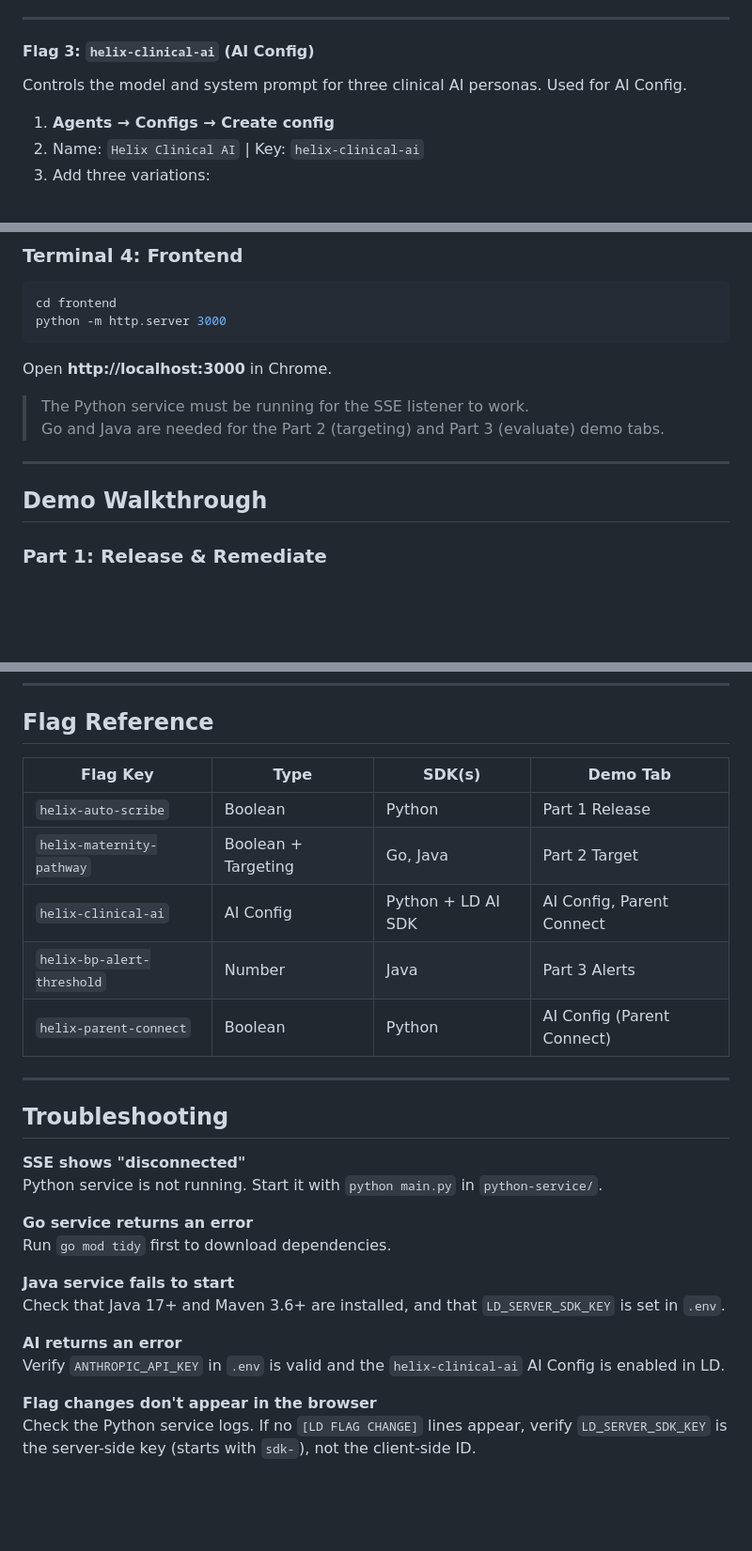
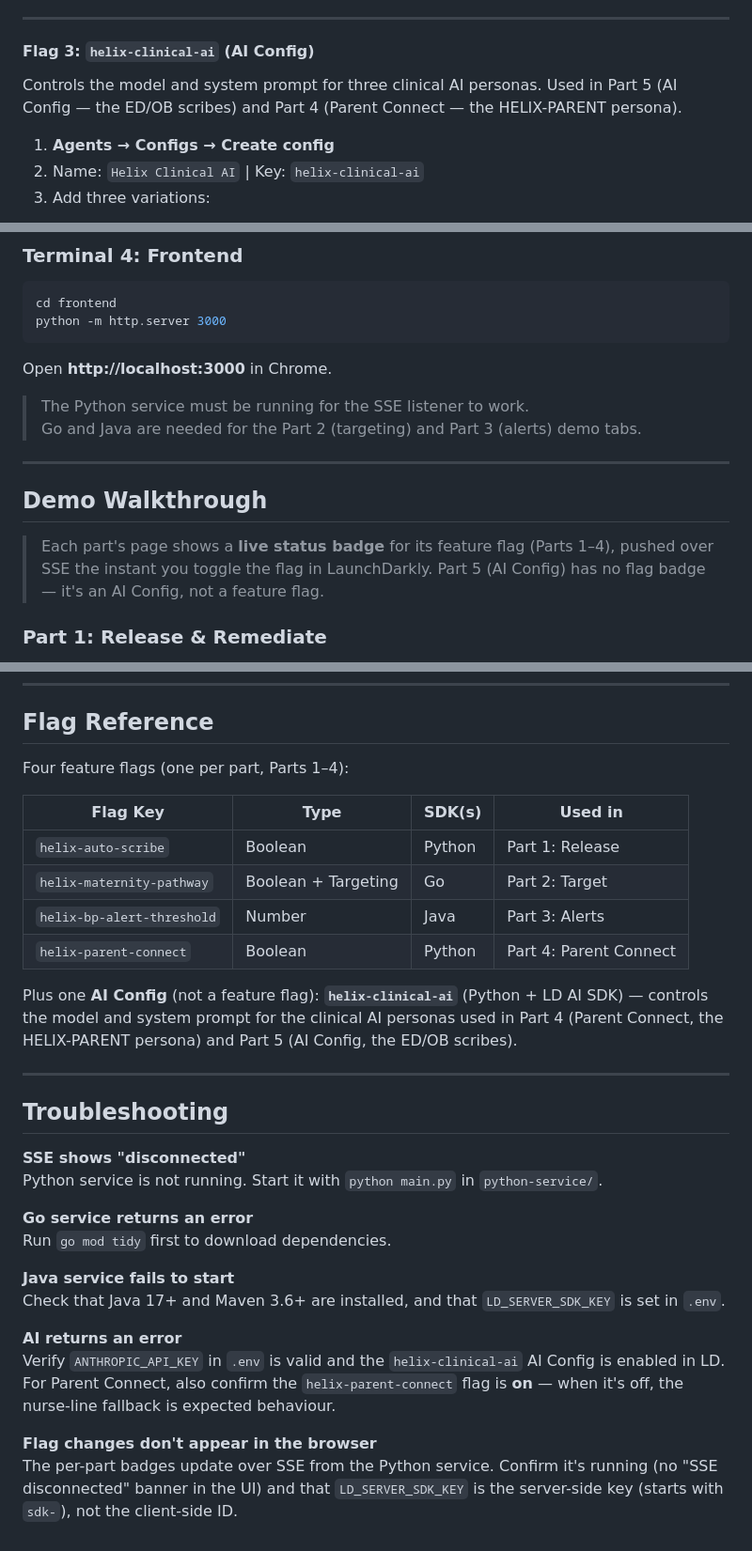
Before and after one commit to sepdesign/LD_Helix_Demo, a Markdown page: README.md, 3 parts joined by grey strips. Shown at 94% size. Rendered like a GitHub page; blank space fills up the shorter version.

```diff
--- a/README.md
+++ b/README.md
@@ -157,7 +157,7 @@ Controls who sees the new Maternity Care Pathway module. Used in Part 2.
 
 #### Flag 3: `helix-clinical-ai` (AI Config)
 
-Controls the model and system prompt for three clinical AI personas. Used for AI Config.
+Controls the model and system prompt for three clinical AI personas. Used in Part 5 (AI Config — the ED/OB scribes) and Part 4 (Parent Connect — the HELIX-PARENT persona).
 
 1. **Agents → Configs → Create config**
 2. Name: `Helix Clinical AI`  |  Key: `helix-clinical-ai`
@@ -300,11 +300,13 @@ python -m http.server 3000
 Open **http://localhost:3000** in Chrome.
 
 > The Python service must be running for the SSE listener to work.
-> Go and Java are needed for the Part 2 (targeting) and Part 3 (evaluate) demo tabs.
+> Go and Java are needed for the Part 2 (targeting) and Part 3 (alerts) demo tabs.
 
 ---
 
 ## Demo Walkthrough
+
+> Each part's page shows a **live status badge** for its feature flag (Parts 1–4), pushed over SSE the instant you toggle the flag in LaunchDarkly. Part 5 (AI Config) has no flag badge — it's an AI Config, not a feature flag.
 
 ### Part 1: Release & Remediate
 
@@ -401,13 +411,16 @@ LD_Helix_Demo/
 
 ## Flag Reference
 
-| Flag Key | Type | SDK(s) | Demo Tab |
-|----------|------|--------|----------|
-| `helix-auto-scribe` | Boolean | Python | Part 1 Release |
-| `helix-maternity-pathway` | Boolean + Targeting | Go, Java | Part 2 Target |
-| `helix-clinical-ai` | AI Config | Python + LD AI SDK | AI Config, Parent Connect |
-| `helix-bp-alert-threshold` | Number | Java | Part 3 Alerts |
-| `helix-parent-connect` | Boolean | Python | AI Config (Parent Connect) |
+Four feature flags (one per part, Parts 1–4):
+
+| Flag Key | Type | SDK(s) | Used in |
+|----------|------|--------|---------|
+| `helix-auto-scribe` | Boolean | Python | Part 1: Release |
+| `helix-maternity-pathway` | Boolean + Targeting | Go | Part 2: Target |
+| `helix-bp-alert-threshold` | Number | Java | Part 3: Alerts |
+| `helix-parent-connect` | Boolean | Python | Part 4: Parent Connect |
+
+Plus one **AI Config** (not a feature flag): **`helix-clinical-ai`** (Python + LD AI SDK) — controls the model and system prompt for the clinical AI personas used in Part 4 (Parent Connect, the HELIX-PARENT persona) and Part 5 (AI Config, the ED/OB scribes).
 
 ---
 
@@ -423,7 +436,7 @@ Run `go mod tidy` first to download dependencies.
 Check that Java 17+ and Maven 3.6+ are installed, and that `LD_SERVER_SDK_KEY` is set in `.env`.
 
 **AI returns an error**
-Verify `ANTHROPIC_API_KEY` in `.env` is valid and the `helix-clinical-ai` AI Config is enabled in LD.
+Verify `ANTHROPIC_API_KEY` in `.env` is valid and the `helix-clinical-ai` AI Config is enabled in LD. For Parent Connect, also confirm the `helix-parent-connect` flag is **on** — when it's off, the nurse-line fallback is expected behaviour.
 
 **Flag changes don't appear in the browser**
-Check the Python service logs. If no `[LD FLAG CHANGE]` lines appear, verify `LD_SERVER_SDK_KEY` is the server-side key (starts with `sdk-`), not the client-side ID.
+The per-part badges update over SSE from the Python service. Confirm it's running (no "SSE disconnected" banner in the UI) and that `LD_SERVER_SDK_KEY` is the server-side key (starts with `sdk-`), not the client-side ID.
```
Also changed, not shown: other parts of README.md (+21 -13 lines).
